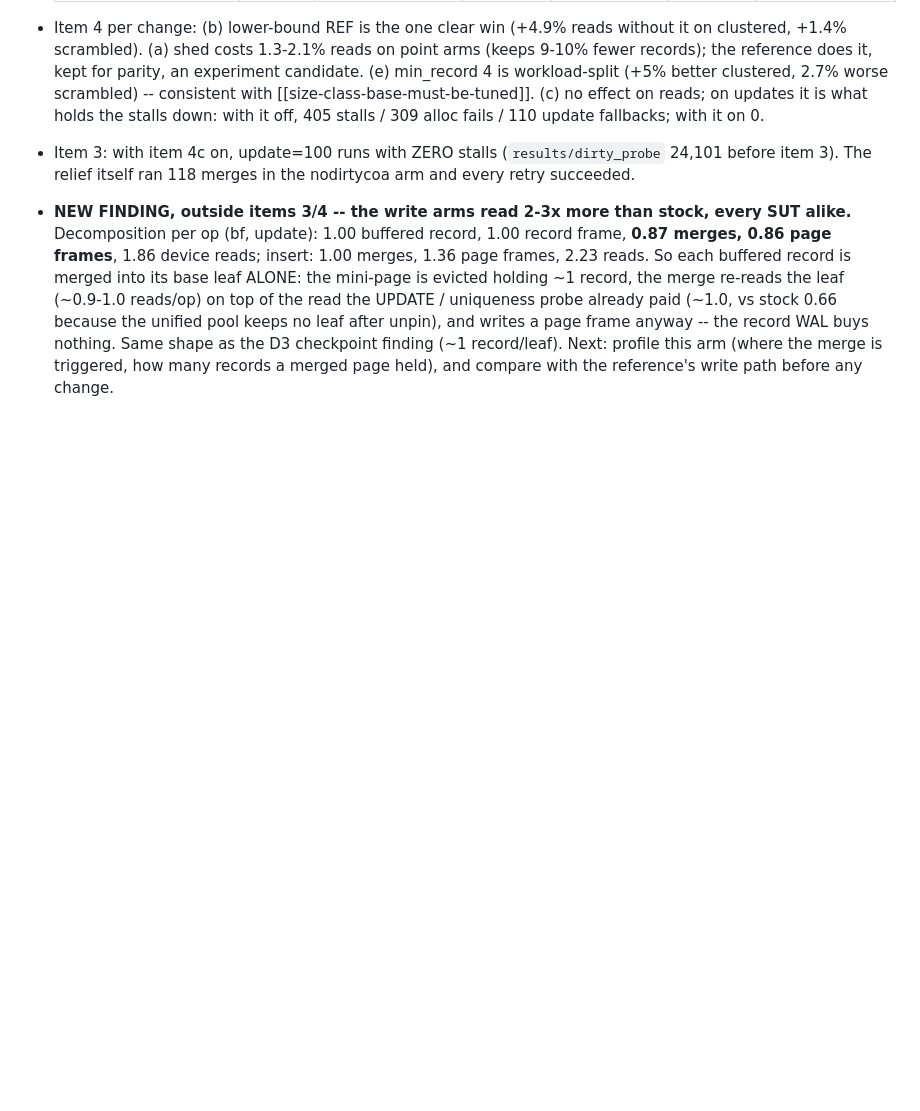
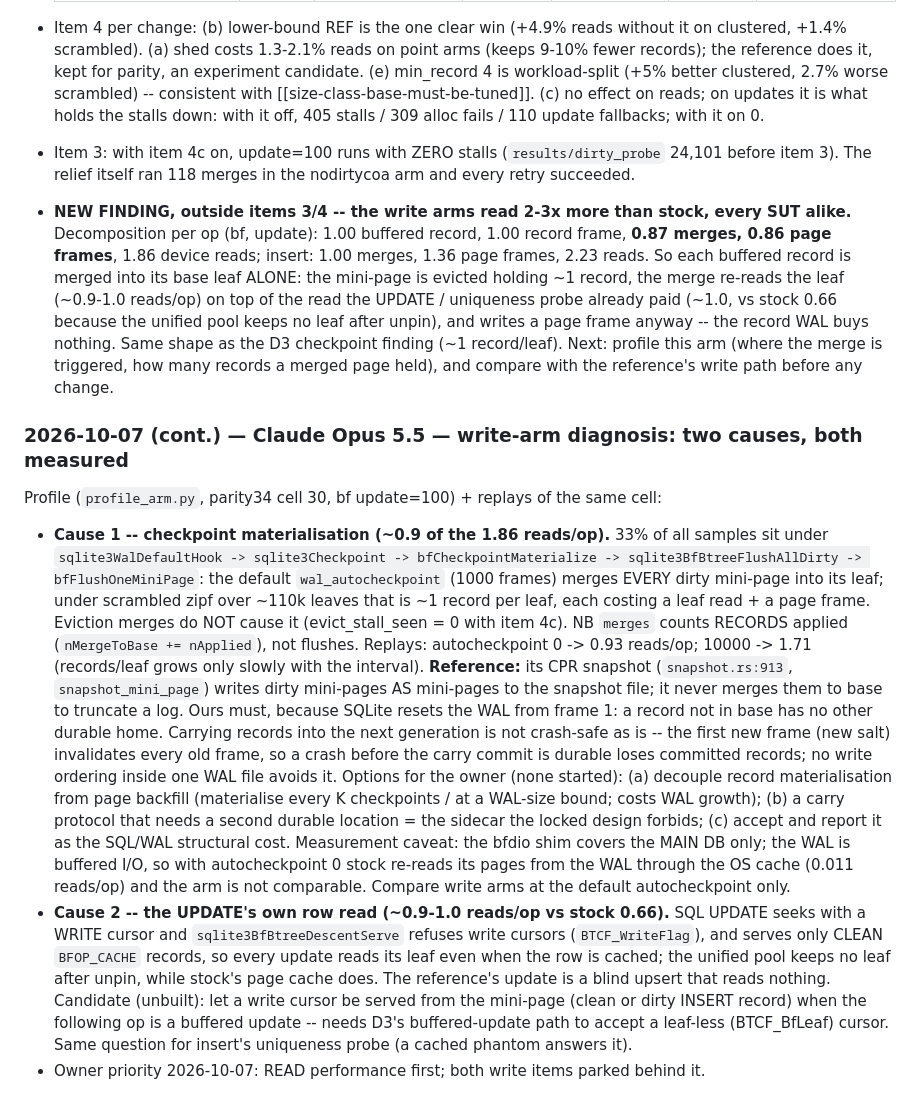
Before and after one commit to el-yawd/sqlite-bftree, a Markdown page: BF_TREE_V2_PLAN.md, the part around the change. Drawn GitHub-style; blank space fills up the shorter version.

Commit message:
plan: write-arm diagnosis -- checkpoint materialisation (~0.9 reads/op) + write cursors never served from cache
Co-Authored-By: Claude Opus 5.5 (1M context) <noreply@anthropic.com>

```diff
--- a/BF_TREE_V2_PLAN.md
+++ b/BF_TREE_V2_PLAN.md
@@ -2625,3 +2625,38 @@ object and cannot be recovered**.  Its content survives only in §1, §2, §3,
   the D3 checkpoint finding (~1 record/leaf).  Next: profile this arm (where the merge is
   triggered, how many records a merged page held), and compare with the reference's write
   path before any change.
+
+### 2026-10-07 (cont.) — Claude Opus 5.5 — write-arm diagnosis: two causes, both measured
+
+Profile (`profile_arm.py`, parity34 cell 30, bf update=100) + replays of the same cell:
+- **Cause 1 -- checkpoint materialisation (~0.9 of the 1.86 reads/op).**  33% of all samples sit
+  under `sqlite3WalDefaultHook -> sqlite3Checkpoint -> bfCheckpointMaterialize ->
+  sqlite3BfBtreeFlushAllDirty -> bfFlushOneMiniPage`: the default `wal_autocheckpoint` (1000
+  frames) merges EVERY dirty mini-page into its leaf; under scrambled zipf over ~110k leaves that
+  is ~1 record per leaf, each costing a leaf read + a page frame.  Eviction merges do NOT cause it
+  (evict_stall_seen = 0 with item 4c).  NB `merges` counts RECORDS applied
+  (`nMergeToBase += nApplied`), not flushes.  Replays: autocheckpoint 0 -> 0.93 reads/op;
+  10000 -> 1.71 (records/leaf grows only slowly with the interval).
+  **Reference:** its CPR snapshot (`snapshot.rs:913`, `snapshot_mini_page`) writes dirty
+  mini-pages AS mini-pages to the snapshot file; it never merges them to base to truncate a
+  log.  Ours must, because SQLite resets the WAL from frame 1: a record not in base has no
+  other durable home.  Carrying records into the next generation is not crash-safe as is --
+  the first new frame (new salt) invalidates every old frame, so a crash before the carry
+  commit is durable loses committed records; no write ordering inside one WAL file avoids it.
+  Options for the owner (none started): (a) decouple record materialisation from page
+  backfill (materialise every K checkpoints / at a WAL-size bound; costs WAL growth);
+  (b) a carry protocol that needs a second durable location = the sidecar the locked design
+  forbids; (c) accept and report it as the SQL/WAL structural cost.
+  Measurement caveat: the bfdio shim covers the MAIN DB only; the WAL is buffered I/O, so with
+  autocheckpoint 0 stock re-reads its pages from the WAL through the OS cache (0.011 reads/op)
+  and the arm is not comparable.  Compare write arms at the default autocheckpoint only.
+- **Cause 2 -- the UPDATE's own row read (~0.9-1.0 reads/op vs stock 0.66).**  SQL UPDATE
+  seeks with a WRITE cursor and `sqlite3BfBtreeDescentServe` refuses write cursors
+  (`BTCF_WriteFlag`), and serves only CLEAN `BFOP_CACHE` records, so every update reads its
+  leaf even when the row is cached; the unified pool keeps no leaf after unpin, while stock's
+  page cache does.  The reference's update is a blind upsert that reads nothing.  Candidate
+  (unbuilt): let a write cursor be served from the mini-page (clean or dirty INSERT record)
+  when the following op is a buffered update -- needs D3's buffered-update path to accept a
+  leaf-less (BTCF_BfLeaf) cursor.  Same question for insert's uniqueness probe (a cached
+  phantom answers it).
+- Owner priority 2026-10-07: READ performance first; both write items parked behind it.
```
